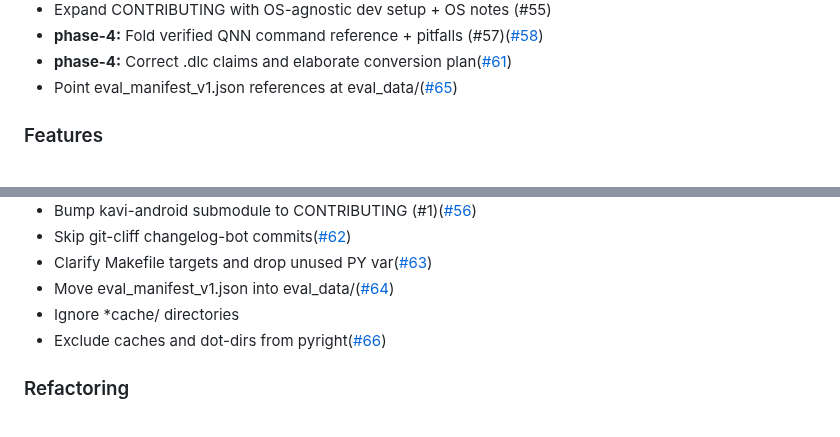
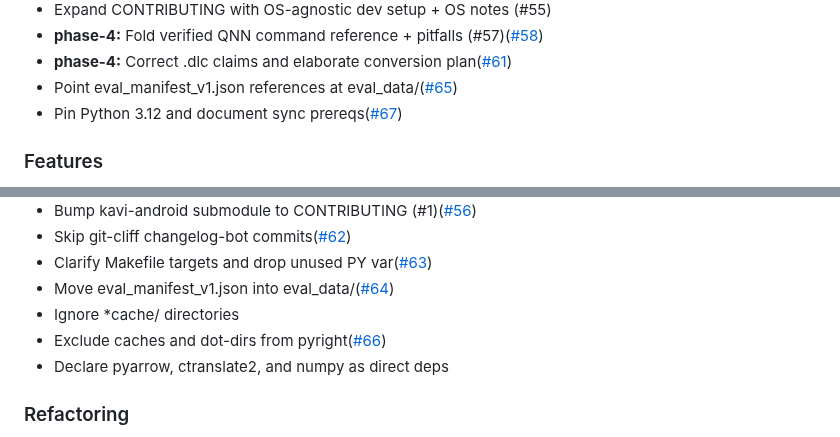
Before and after one commit to TanKhoiTV/kavi-prototype, a Markdown page: CHANGELOG.md, 2 parts joined by grey strips. Drawn GitHub-style.

Commit message:
chore: update CHANGELOG

```diff
--- a/CHANGELOG.md
+++ b/CHANGELOG.md
@@ -28,6 +28,7 @@
 - **phase-4:** Fold verified QNN command reference + pitfalls (#57)([#58](https://github.com/TanKhoiTV/kavi-prototype/pull/58))
 - **phase-4:** Correct .dlc claims and elaborate conversion plan([#61](https://github.com/TanKhoiTV/kavi-prototype/pull/61))
 - Point eval_manifest_v1.json references at eval_data/([#65](https://github.com/TanKhoiTV/kavi-prototype/pull/65))
+- Pin Python 3.12 and document sync prereqs([#67](https://github.com/TanKhoiTV/kavi-prototype/pull/67))
 
 ### Features
 
@@ -46,6 +47,7 @@
 - Move eval_manifest_v1.json into eval_data/([#64](https://github.com/TanKhoiTV/kavi-prototype/pull/64))
 - Ignore *cache/ directories
 - Exclude caches and dot-dirs from pyright([#66](https://github.com/TanKhoiTV/kavi-prototype/pull/66))
+- Declare pyarrow, ctranslate2, and numpy as direct deps
 
 ### Refactoring
 
```
